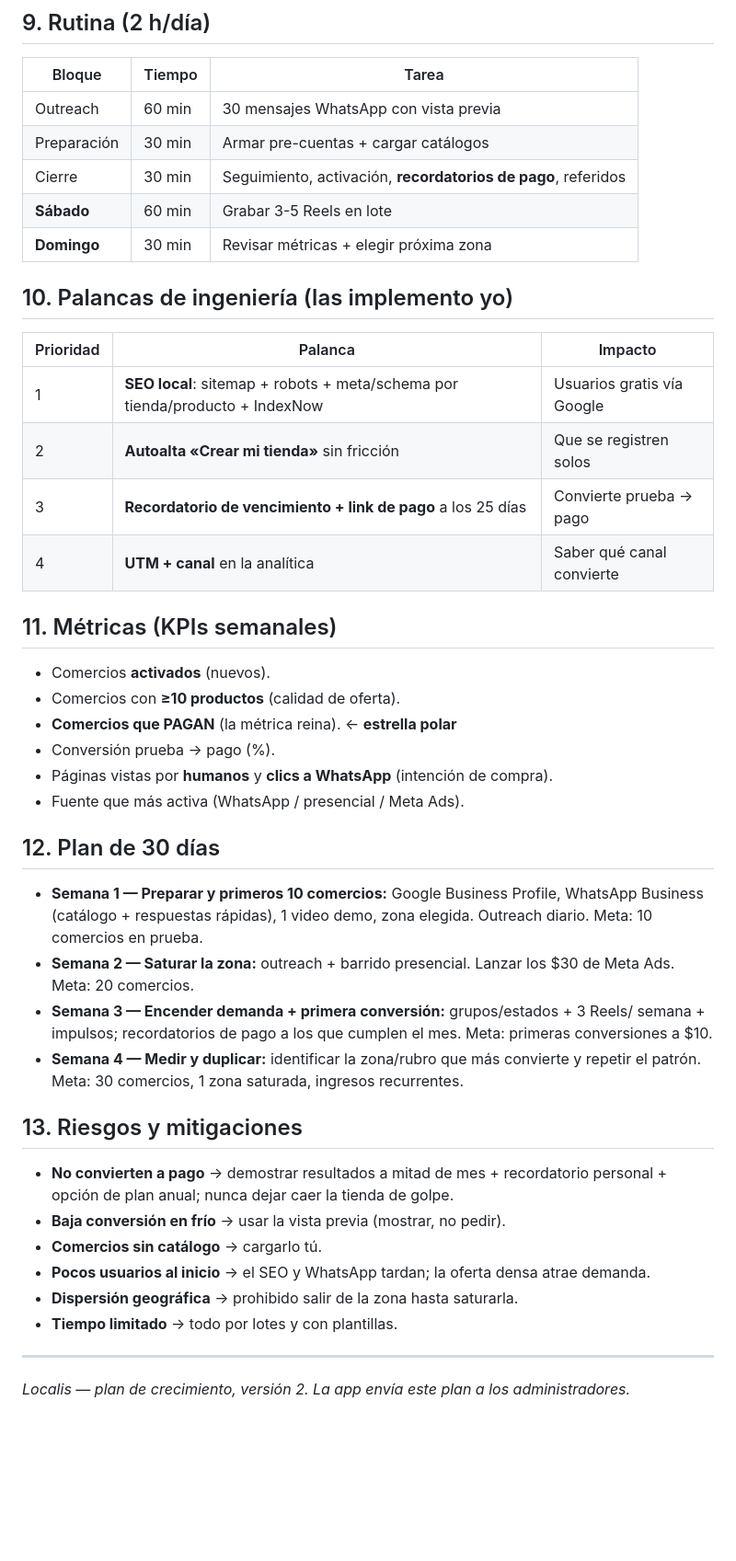
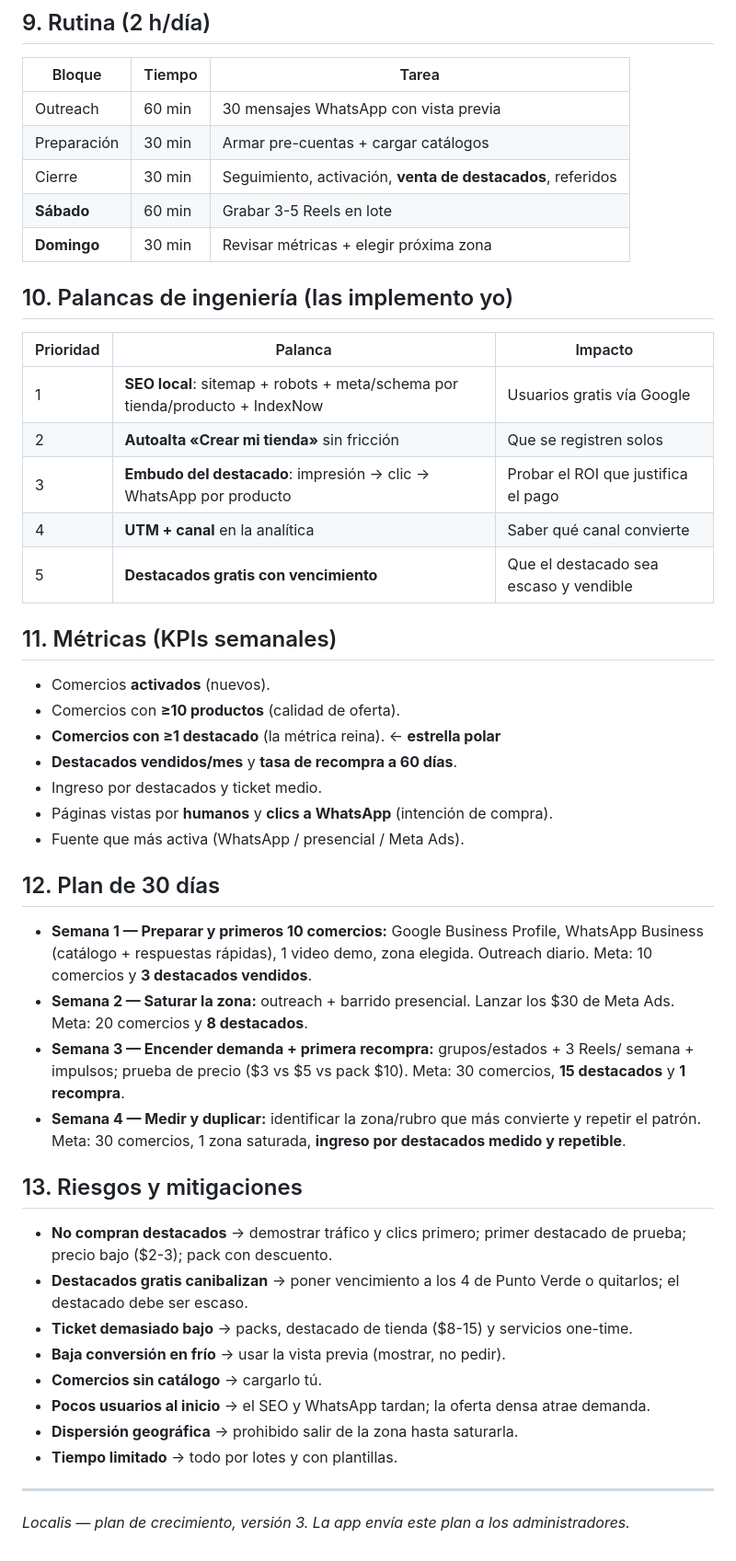
Before and after one commit to yahyadiab666-eng/localis, a Markdown page: docs/plan-marketing.md, the part around one of its changes. Shown at 92% size. Rendered like a GitHub page; blank space fills up the shorter version.

```diff
--- a/docs/plan-marketing.md
+++ b/docs/plan-marketing.md
@@ -166,7 +193,7 @@ $10 para impulsar 2-3 publicaciones de tiendas (alcance geolocalizado).
 |---|---|---|
 | Outreach | 60 min | 30 mensajes WhatsApp con vista previa |
 | Preparación | 30 min | Armar pre-cuentas + cargar catálogos |
-| Cierre | 30 min | Seguimiento, activación, **recordatorios de pago**, referidos |
+| Cierre | 30 min | Seguimiento, activación, **venta de destacados**, referidos |
 | **Sábado** | 60 min | Grabar 3-5 Reels en lote |
 | **Domingo** | 30 min | Revisar métricas + elegir próxima zona |
 
@@ -176,15 +203,17 @@ $10 para impulsar 2-3 publicaciones de tiendas (alcance geolocalizado).
 |---|---|---|
 | 1 | **SEO local**: sitemap + robots + meta/schema por tienda/producto + IndexNow | Usuarios gratis vía Google |
 | 2 | **Autoalta «Crear mi tienda»** sin fricción | Que se registren solos |
-| 3 | **Recordatorio de vencimiento + link de pago** a los 25 días | Convierte prueba → pago |
+| 3 | **Embudo del destacado**: impresión → clic → WhatsApp por producto | Probar el ROI que justifica el pago |
 | 4 | **UTM + canal** en la analítica | Saber qué canal convierte |
+| 5 | **Destacados gratis con vencimiento** | Que el destacado sea escaso y vendible |
 
 ## 11. Métricas (KPIs semanales)
 
 - Comercios **activados** (nuevos).
 - Comercios con **≥10 productos** (calidad de oferta).
-- **Comercios que PAGAN** (la métrica reina). ← **estrella polar**
-- Conversión prueba → pago (%).
+- **Comercios con ≥1 destacado** (la métrica reina). ← **estrella polar**
+- **Destacados vendidos/mes** y **tasa de recompra a 60 días**.
+- Ingreso por destacados y ticket medio.
 - Páginas vistas por **humanos** y **clics a WhatsApp** (intención de compra).
 - Fuente que más activa (WhatsApp / presencial / Meta Ads).
 
@@ -192,19 +221,23 @@ $10 para impulsar 2-3 publicaciones de tiendas (alcance geolocalizado).
 
 - **Semana 1 — Preparar y primeros 10 comercios:** Google Business Profile,
   WhatsApp Business (catálogo + respuestas rápidas), 1 video demo, zona elegida.
-  Outreach diario. Meta: 10 comercios en prueba.
+  Outreach diario. Meta: 10 comercios y **3 destacados vendidos**.
 - **Semana 2 — Saturar la zona:** outreach + barrido presencial. Lanzar los $30 de
-  Meta Ads. Meta: 20 comercios.
-- **Semana 3 — Encender demanda + primera conversión:** grupos/estados + 3 Reels/
-  semana + impulsos; recordatorios de pago a los que cumplen el mes. Meta: primeras
-  conversiones a $10.
+  Meta Ads. Meta: 20 comercios y **8 destacados**.
+- **Semana 3 — Encender demanda + primera recompra:** grupos/estados + 3 Reels/
+  semana + impulsos; prueba de precio ($3 vs $5 vs pack $10). Meta: 30 comercios,
+  **15 destacados** y **1 recompra**.
 - **Semana 4 — Medir y duplicar:** identificar la zona/rubro que más convierte y
-  repetir el patrón. Meta: 30 comercios, 1 zona saturada, ingresos recurrentes.
+  repetir el patrón. Meta: 30 comercios, 1 zona saturada, **ingreso por destacados
+  medido y repetible**.
 
 ## 13. Riesgos y mitigaciones
 
-- **No convierten a pago** → demostrar resultados a mitad de mes + recordatorio
-  personal + opción de plan anual; nunca dejar caer la tienda de golpe.
+- **No compran destacados** → demostrar tráfico y clics primero; primer destacado de
+  prueba; precio bajo ($2-3); pack con descuento.
+- **Destacados gratis canibalizan** → poner vencimiento a los 4 de Punto Verde o
+  quitarlos; el destacado debe ser escaso.
+- **Ticket demasiado bajo** → packs, destacado de tienda ($8-15) y servicios one-time.
 - **Baja conversión en frío** → usar la vista previa (mostrar, no pedir).
 - **Comercios sin catálogo** → cargarlo tú.
 - **Pocos usuarios al inicio** → el SEO y WhatsApp tardan; la oferta densa atrae demanda.
@@ -212,4 +245,4 @@ $10 para impulsar 2-3 publicaciones de tiendas (alcance geolocalizado).
 - **Tiempo limitado** → todo por lotes y con plantillas.
 
 ---
-*Localis — plan de crecimiento, versión 2. La app envía este plan a los administradores.*
+*Localis — plan de crecimiento, versión 3. La app envía este plan a los administradores.*
```
Also changed, not shown: other parts of docs/plan-marketing.md (+73 -46 lines).
